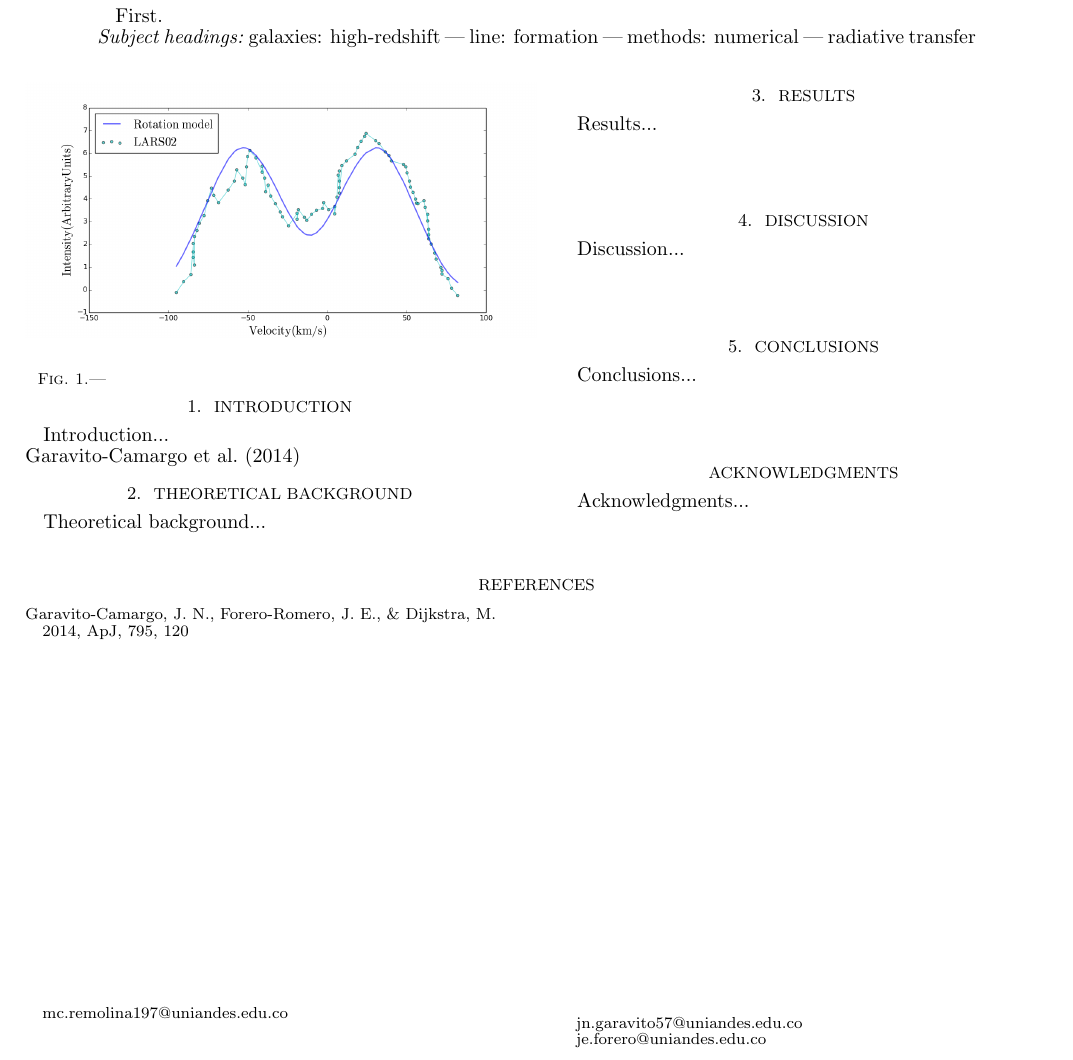
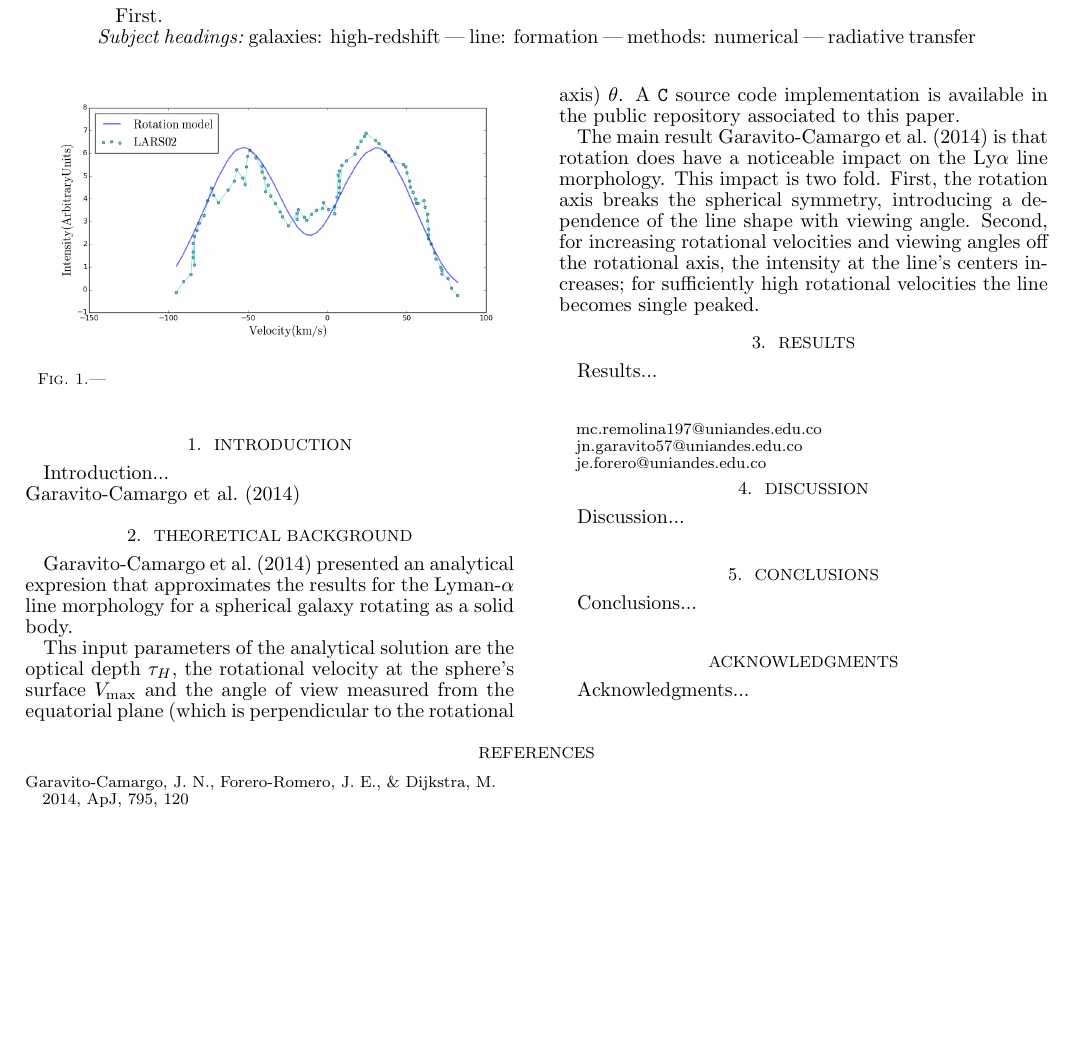
Before and after one commit to astroandes/tololo-lya-fit, a LaTeX document (paper/ms.tex): part of page 1 of 2, cut so that both start at the same text, the shorter picture padded with empty space. Compiled offline with pdfLaTeX.

Commit message:
two paragraphs in the theoretical section

```diff
--- a/paper/ms.tex
+++ b/paper/ms.tex
@@ -60,8 +60,26 @@ Introduction... \\
 \section{Theoretical Background}
 \label{sec:theo}
 
-Theoretical background...\\
 
+\cite{Garavito14} presented an analytical expresion that approximates
+the results for the Lyman-$\alpha$ line morphology for a spherical galaxy
+rotating as a solid body.
+
+Ths input parameters of the analytical solution are the optical depth
+$\tau_{H}$, the rotational velocity at the sphere's surface $V_{\rm
+  max}$ and the angle of view measured from the equatorial plane
+(which is perpendicular to the rotational axis) $\theta$.
+A $\texttt{C}$ source code implementation is available in the public
+repository associated to this paper.
+
+The main result \cite{Garavito14} is that rotation does have a
+noticeable impact on the \ly line morphology.
+This impact is two fold.
+First, the rotation axis breaks the spherical symmetry, introducing a
+dependence of the line shape with viewing angle.
+Second, for increasing rotational velocities and viewing angles off
+the rotational axis, the intensity at the line's centers increases;
+for sufficiently high rotational velocities the line becomes single peaked.
 
 \section{Results}
 \label{sec:results}
```
Also changed, not shown: paper/ms.pdf.
